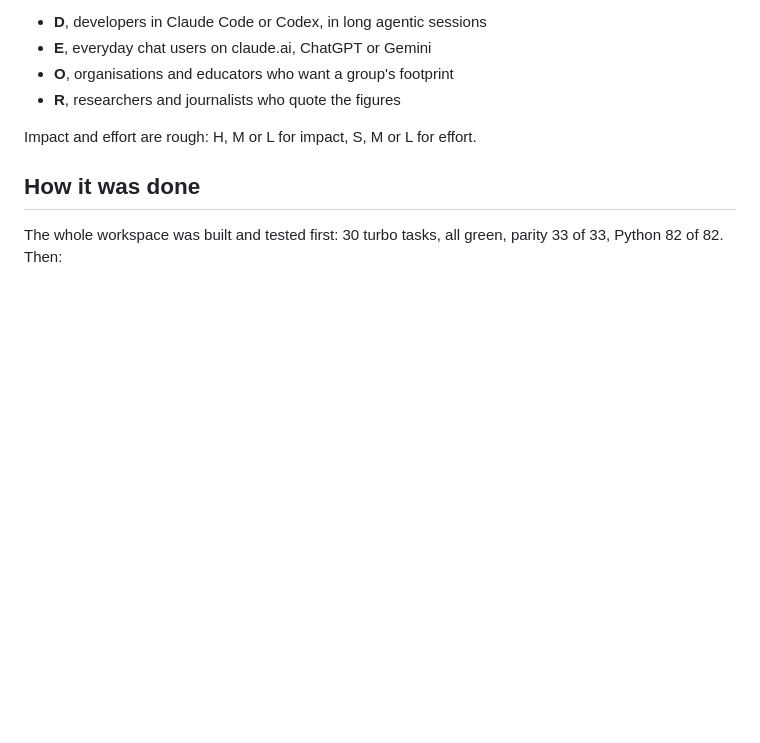
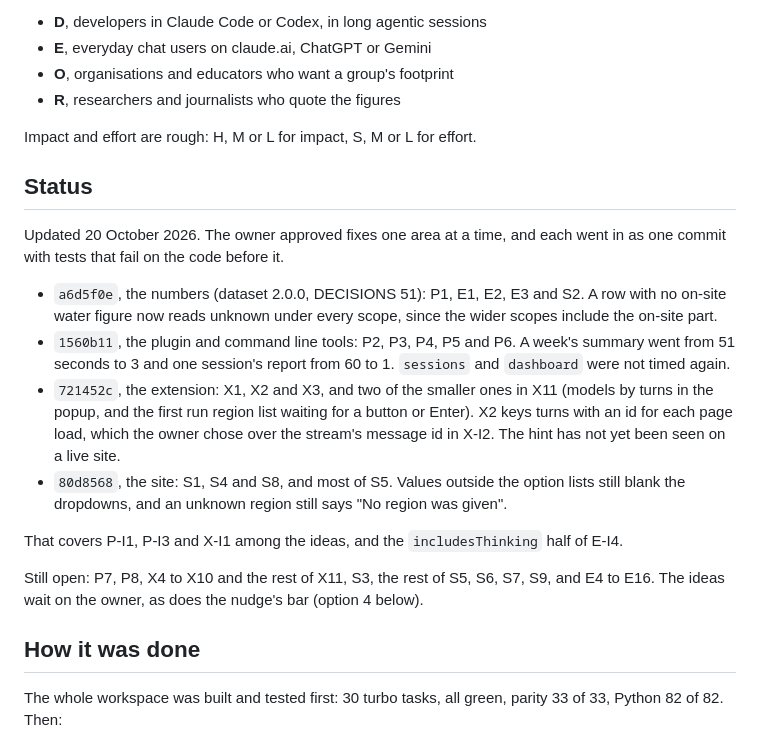
Before and after one commit to betteruseofai/betteruseofai, a Markdown page: docs/AUDIT-2026-10.md, the part around the change. GitHub-like rendering; blank space fills up the shorter version.

Commit message:
docs: mark what the audit's fixes closed, and what is still open
A status section at the top of the October audit names the four fix commits
and the bugs each one closed, notes where a fix went only part of the way
(S5's dropdowns, X11's smaller items, half of E-I4), and lists what remains
for the owner to decide.

```diff
--- a/docs/AUDIT-2026-10.md
+++ b/docs/AUDIT-2026-10.md
@@ -13,6 +13,28 @@ Each idea is judged against four kinds of reader:
 - **R**, researchers and journalists who quote the figures
 
 Impact and effort are rough: H, M or L for impact, S, M or L for effort.
+
+## Status
+
+Updated 20 October 2026. The owner approved fixes one area at a time, and each went in as one
+commit with tests that fail on the code before it.
+
+- `a6d5f0e`, the numbers (dataset 2.0.0, DECISIONS 51): P1, E1, E2, E3 and S2. A row with no on-site
+  water figure now reads unknown under every scope, since the wider scopes include the on-site part.
+- `1560b11`, the plugin and command line tools: P2, P3, P4, P5 and P6. A week's summary went from 51
+  seconds to 3 and one session's report from 60 to 1. `sessions` and `dashboard` were not timed
+  again.
+- `721452c`, the extension: X1, X2 and X3, and two of the smaller ones in X11 (models by turns in the
+  popup, and the first run region list waiting for a button or Enter). X2 keys turns with an id for
+  each page load, which the owner chose over the stream's message id in X-I2. The hint has not yet
+  been seen on a live site.
+- `80d8568`, the site: S1, S4 and S8, and most of S5. Values outside the option lists still blank the
+  dropdowns, and an unknown region still says "No region was given".
+
+That covers P-I1, P-I3 and X-I1 among the ideas, and the `includesThinking` half of E-I4.
+
+Still open: P7, P8, X4 to X10 and the rest of X11, S3, the rest of S5, S6, S7, S9, and E4 to E16.
+The ideas wait on the owner, as does the nudge's bar (option 4 below).
 
 ## How it was done
 
```
